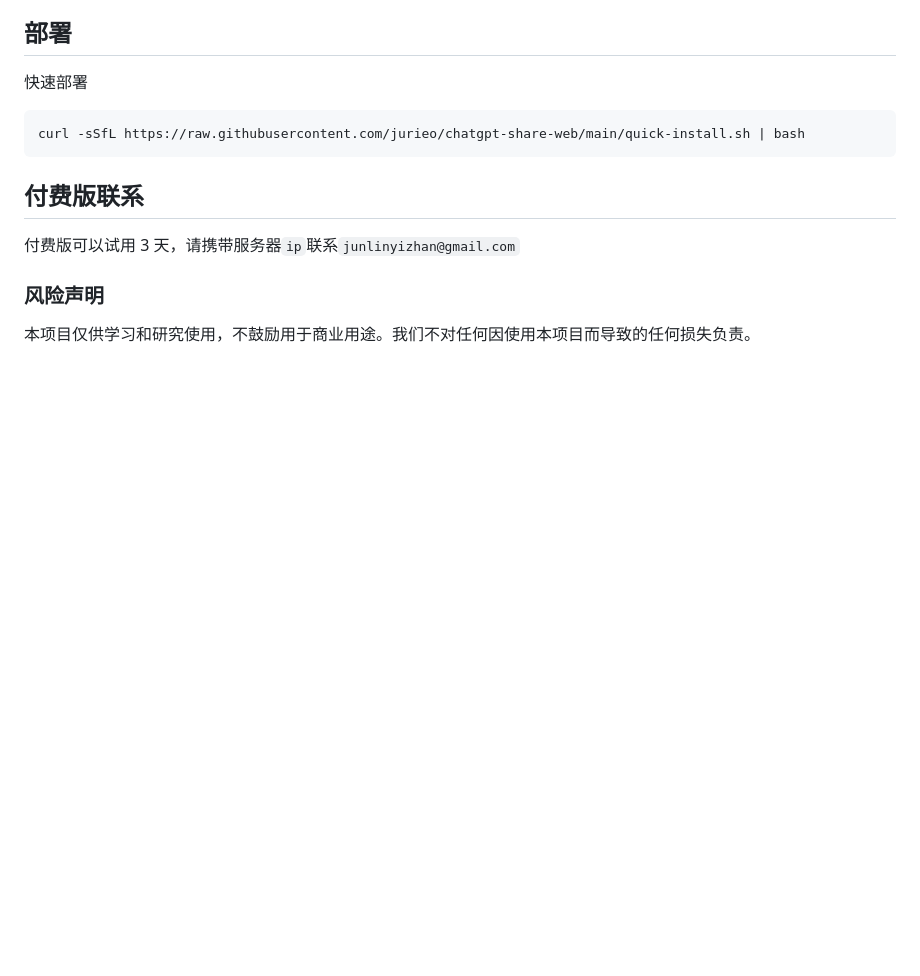
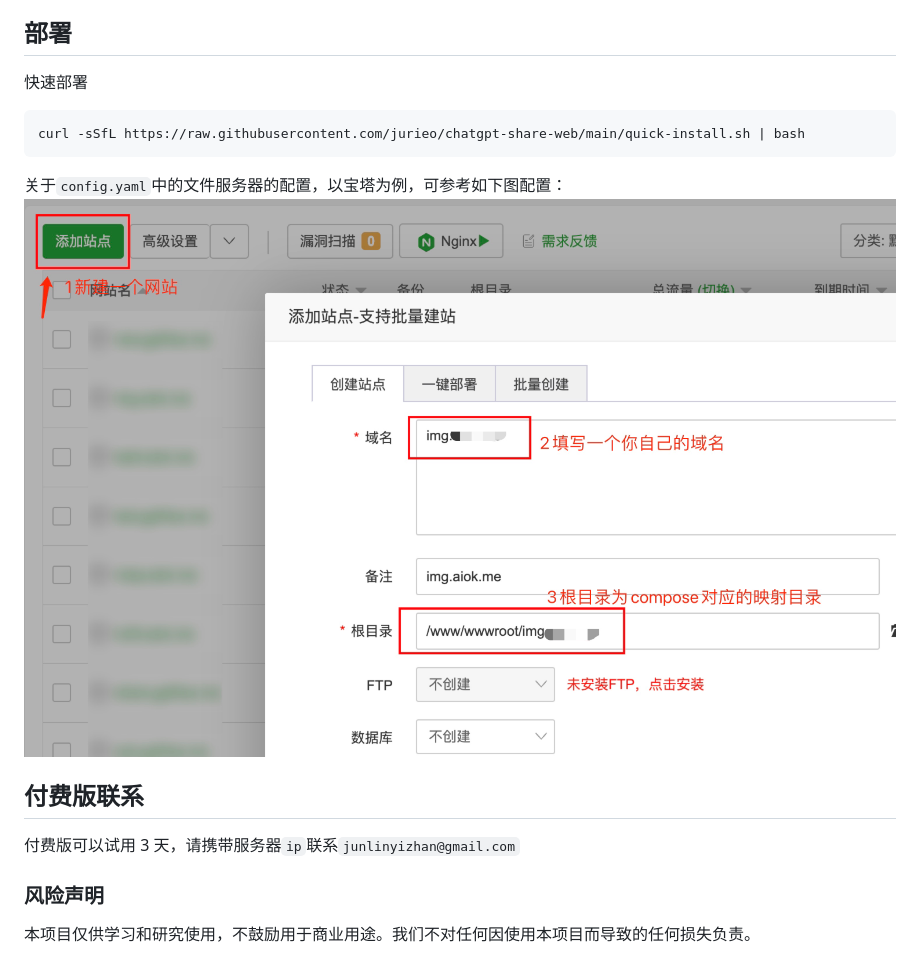
Before and after one commit to jurieo/chatgpt-share-web, a Markdown page: README.md, the part around the change. GitHub-like rendering; pictures changed too: baota.png (added); blank space fills up the shorter version.

Commit message:
feat: 新增宝塔配置的教程图

````diff
--- a/README.md
+++ b/README.md
@@ -56,6 +56,9 @@
 curl -sSfL https://raw.githubusercontent.com/jurieo/chatgpt-share-web/main/quick-install.sh | bash
 ```
 
+关于`config.yaml`中的文件服务器的配置，以宝塔为例，可参考如下图配置：
+![baota](https://raw.githubusercontent.com/jurieo/chatgpt-share-web/main/baota.png)
+
 ## 付费版联系
 
 付费版可以试用 3 天，请携带服务器`ip`联系`junlinyizhan@gmail.com`
````
